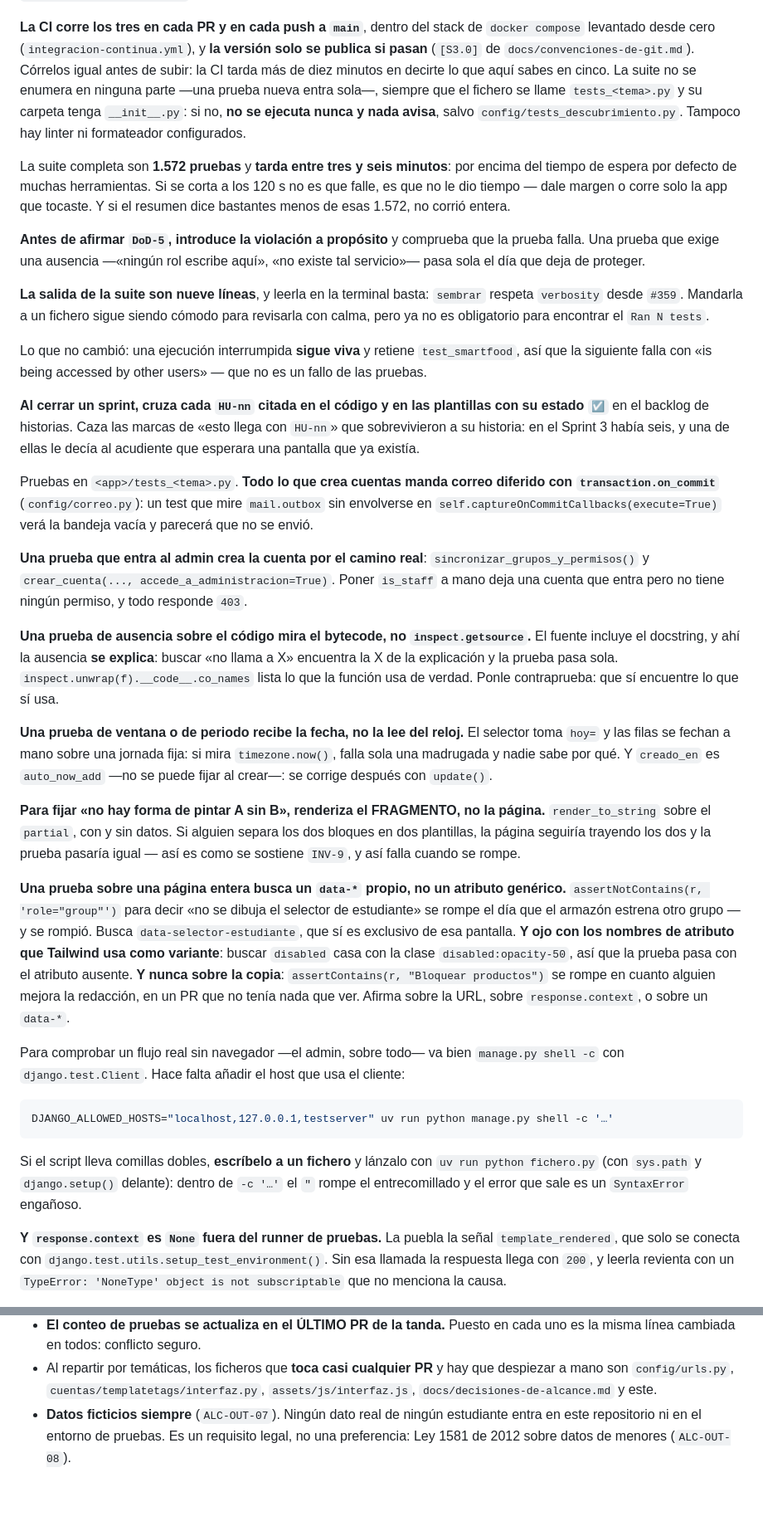
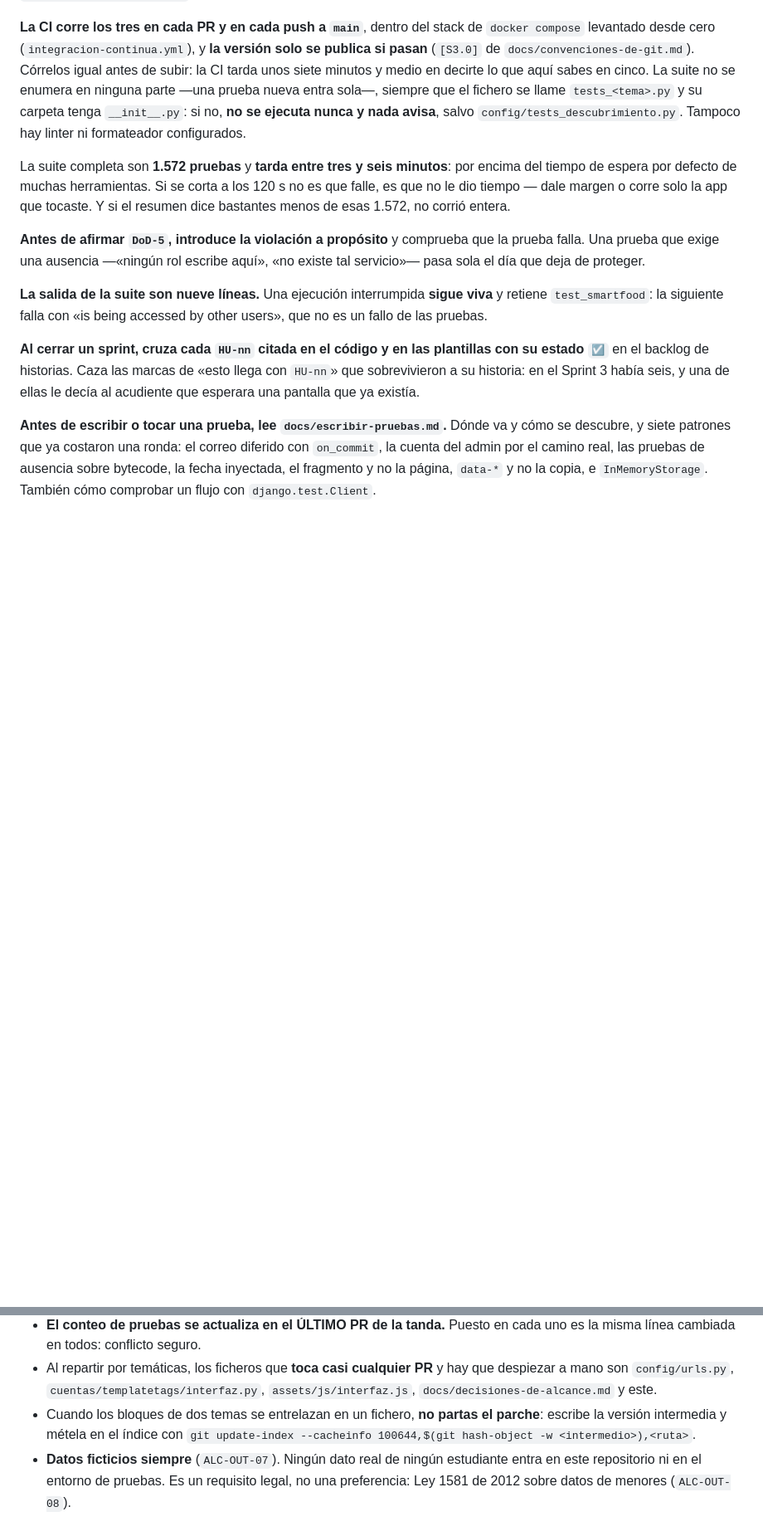
Before and after one commit to pjg09/smartfood, a Markdown page: CLAUDE.md, 2 parts joined by grey strips. Shown at 83% size. Drawn GitHub-style; blank space fills up the shorter version.

````diff
--- a/CLAUDE.md
+++ b/CLAUDE.md
@@ -274,7 +291,7 @@ arranque del contenedor ya lo hace.
 **La CI corre los tres en cada PR y en cada push a `main`**, dentro del stack de
 `docker compose` levantado desde cero (`integracion-continua.yml`), y **la versión solo se
 publica si pasan** (`[S3.0]` de `docs/convenciones-de-git.md`). Córrelos igual antes de
-subir: la CI tarda más de diez minutos en decirte lo que aquí sabes en cinco. La suite no se
+subir: la CI tarda unos siete minutos y medio en decirte lo que aquí sabes en cinco. La suite no se
 enumera en ninguna parte —una prueba nueva entra sola—, siempre que el fichero se llame
 `tests_<tema>.py` y su carpeta tenga `__init__.py`: si no, **no se ejecuta nunca y nada
 avisa**, salvo `config/tests_descubrimiento.py`. Tampoco hay linter ni formateador configurados.
@@ -288,65 +305,18 @@ menos de esas 1.572, no corrió entera.
 falla. Una prueba que exige una ausencia —«ningún rol escribe aquí», «no existe tal
 servicio»— pasa sola el día que deja de proteger.
 
-**La salida de la suite son nueve líneas**, y leerla en la terminal basta: `sembrar` respeta
-`verbosity` desde `#359`. Mandarla a un fichero sigue siendo cómodo para revisarla con
-calma, pero ya no es obligatorio para encontrar el `Ran N tests`.
-
-Lo que no cambió: una ejecución interrumpida **sigue viva** y retiene `test_smartfood`, así
-que la siguiente falla con «is being accessed by other users» — que no es un fallo de las
-pruebas.
+**La salida de la suite son nueve líneas.** Una ejecución interrumpida **sigue viva** y
+retiene `test_smartfood`: la siguiente falla con «is being accessed by other users», que no
+es un fallo de las pruebas.
 
 **Al cerrar un sprint, cruza cada `HU-nn` citada en el código y en las plantillas con su
 estado `☑`** en el backlog de historias. Caza las marcas de «esto llega con `HU-nn`» que
 sobrevivieron a su historia: en el Sprint 3 había seis, y una de ellas le decía al acudiente
 que esperara una pantalla que ya existía.
 
-Pruebas en `<app>/tests_<tema>.py`. **Todo lo que crea cuentas manda correo diferido con
-`transaction.on_commit`** (`config/correo.py`): un test que mire `mail.outbox` sin envolverse en
-`self.captureOnCommitCallbacks(execute=True)` verá la bandeja vacía y parecerá que no se envió.
+**Antes de escribir o tocar una prueba, lee `docs/escribir-pruebas.md`.** Dónde va y cómo
+se descubre, y siete patrones que ya costaron una ronda: el correo diferido con
+`on_commit`, la cuenta del admin por el camino real, las pruebas de ausencia sobre bytecode,
+la fecha inyectada, el fragmento y no la página, `data-*` y no la copia, e
+`InMemoryStorage`. También cómo comprobar un flujo con `django.test.Client`.
 
-**Una prueba que entra al admin crea la cuenta por el camino real**:
-`sincronizar_grupos_y_permisos()` y `crear_cuenta(..., accede_a_administracion=True)`. Poner
-`is_staff` a mano deja una cuenta que entra pero no tiene ningún permiso, y todo responde `403`.
-
-**Una prueba de ausencia sobre el código mira el bytecode, no `inspect.getsource`.** El
-fuente incluye el docstring, y ahí la ausencia **se explica**: buscar «no llama a X» encuentra
-la X de la explicación y la prueba pasa sola. `inspect.unwrap(f).__code__.co_names` lista lo
-que la función usa de verdad. Ponle contraprueba: que sí encuentre lo que sí usa.
-
-**Una prueba de ventana o de periodo recibe la fecha, no la lee del reloj.** El selector
-toma `hoy=` y las filas se fechan a mano sobre una jornada fija: si mira `timezone.now()`,
-falla sola una madrugada y nadie sabe por qué. Y `creado_en` es `auto_now_add` —no se puede
-fijar al crear—: se corrige después con `update()`.
-
-**Para fijar «no hay forma de pintar A sin B», renderiza el FRAGMENTO, no la página.**
-`render_to_string` sobre el `partial`, con y sin datos. Si alguien separa los dos bloques en
-dos plantillas, la página seguiría trayendo los dos y la prueba pasaría igual — así es como
-se sostiene `INV-9`, y así falla cuando se rompe.
-
-**Una prueba sobre una página entera busca un `data-*` propio, no un atributo genérico.**
-`assertNotContains(r, 'role="group"')` para decir «no se dibuja el selector de estudiante» se
-rompe el día que el armazón estrena otro grupo — y se rompió. Busca
-`data-selector-estudiante`, que sí es exclusivo de esa pantalla.
-**Y ojo con los nombres de atributo que Tailwind usa como variante**: buscar `disabled` casa
-con la clase `disabled:opacity-50`, así que la prueba pasa con el atributo ausente.
-**Y nunca sobre la copia**: `assertContains(r, "Bloquear productos")` se rompe en cuanto
-alguien mejora la redacción, en un PR que no tenía nada que ver. Afirma sobre la URL, sobre
-`response.context`, o sobre un `data-*`.
-
-Para comprobar un flujo real sin navegador —el admin, sobre todo— va bien `manage.py shell -c`
-con `django.test.Client`. Hace falta añadir el host que usa el cliente:
-
-```bash
-DJANGO_ALLOWED_HOSTS="localhost,127.0.0.1,testserver" uv run python manage.py shell -c '…'
-```
-
-Si el script lleva comillas dobles, **escríbelo a un fichero** y lánzalo con
-`uv run python fichero.py` (con `sys.path` y `django.setup()` delante): dentro de `-c '…'`
-el `"` rompe el entrecomillado y el error que sale es un `SyntaxError` engañoso.
-
-**Y `response.context` es `None` fuera del runner de pruebas.** La puebla la señal
-`template_rendered`, que solo se conecta con `django.test.utils.setup_test_environment()`.
-Sin esa llamada la respuesta llega con `200`, y leerla revienta con un
-`TypeError: 'NoneType' object is not subscriptable` que no menciona la causa.
-
@@ -418,6 +376,9 @@ sin código conectado; el porqué está en `docs/despliegue.md`.
 - Al repartir por temáticas, los ficheros que **toca casi cualquier PR** y hay que despiezar a
   mano son `config/urls.py`, `cuentas/templatetags/interfaz.py`, `assets/js/interfaz.js`,
   `docs/decisiones-de-alcance.md` y este.
+- Cuando los bloques de dos temas se entrelazan en un fichero, **no partas el parche**: escribe
+  la versión intermedia y métela en el índice con
+  `git update-index --cacheinfo 100644,$(git hash-object -w <intermedio>),<ruta>`.
 - **Datos ficticios siempre** (`ALC-OUT-07`). Ningún dato real de ningún estudiante entra en este
   repositorio ni en el entorno de pruebas. Es un requisito legal, no una preferencia: Ley 1581 de
   2012 sobre datos de menores (`ALC-OUT-08`).
````
Also changed, not shown: other parts of CLAUDE.md (+28 -21 lines), docs/escribir-pruebas.md (added, +168 -0 lines).
